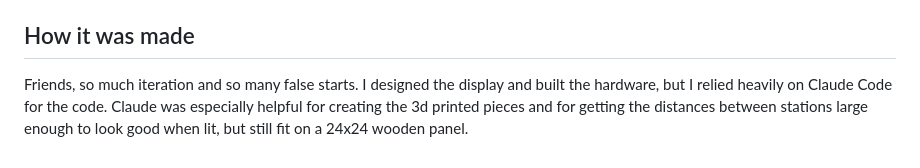
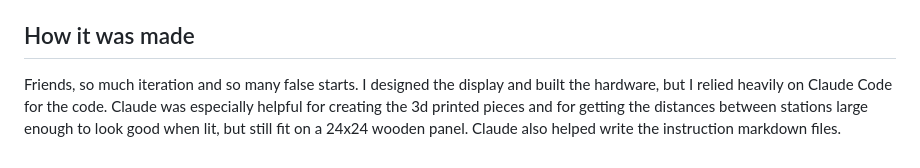
Before and after one commit to LBUG53/mbta-led-map, a Markdown page: README.md, the part around the change. Rendered like a GitHub page.

Commit message:
Update README to include Claude's help with instructions
Added acknowledgment of Claude's contribution to instruction markdown files.

```diff
--- a/README.md
+++ b/README.md
@@ -53,4 +53,4 @@ for one personal, non-commercial display. Turn them off with `sox`, `bruins` and
 
 ## How it was made
 
-Friends, so much iteration and so many false starts. I designed the display and built the hardware, but I relied heavily on Claude Code for the code. Claude was especially helpful for creating the 3d printed pieces and for getting the distances between stations large enough to look good when lit, but still fit on a 24x24 wooden panel.
+Friends, so much iteration and so many false starts. I designed the display and built the hardware, but I relied heavily on Claude Code for the code. Claude was especially helpful for creating the 3d printed pieces and for getting the distances between stations large enough to look good when lit, but still fit on a 24x24 wooden panel. Claude also helped write the instruction markdown files.
```
